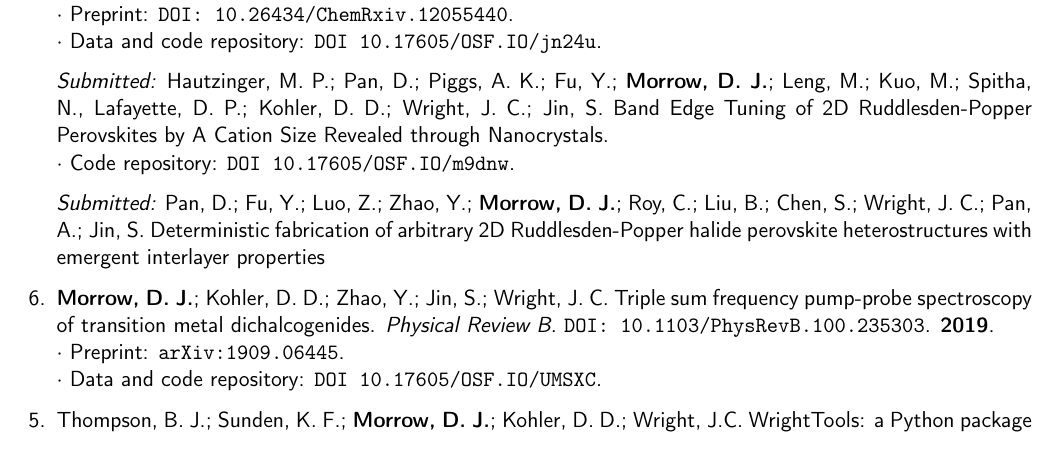
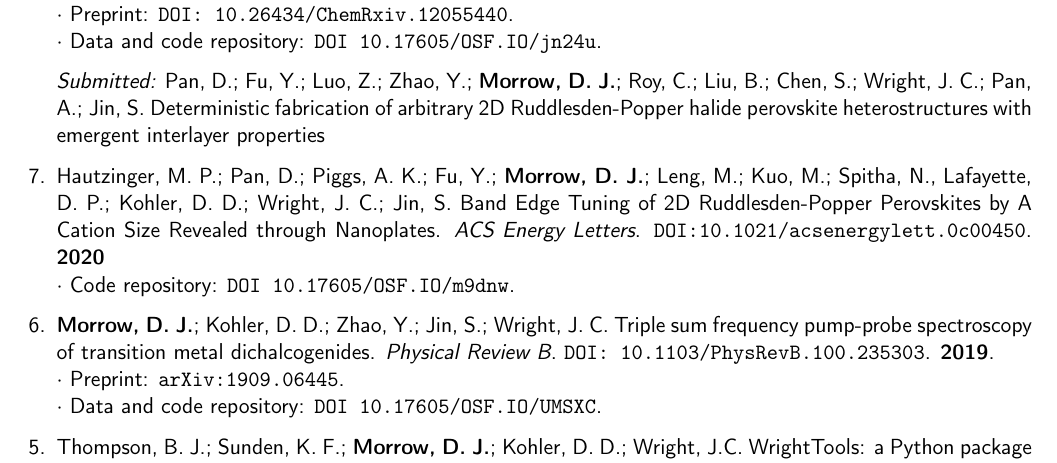
Before and after one commit to darienmorrow/CV, a LaTeX CV (CV.tex): part of page 2 of 5, cut so that both start at the same text. Compiled offline with pdfLaTeX.

Commit message:
add Hautzinger 2020

```diff
--- a/CV.tex
+++ b/CV.tex
@@ -74,10 +74,11 @@
 $\cdot$ Preprint: \href{https://dx.doi.org/10.26434/chemrxiv.12055440}{\texttt{DOI: 10.26434/ChemRxiv.12055440}}. \\
 $\cdot$ Data and code repository: \href{https://osf.io/jn24u/}{\texttt{DOI 10.17605/OSF.IO/jn24u}}.
 
-\item[] \textit{Submitted:} Hautzinger, M. P.; Pan, D.; Piggs, A. K.; Fu, Y.; \textbf{Morrow, D. J.}; Leng, M.; Kuo, M.; Spitha, N., Lafayette, D. P.; Kohler, D. D.; Wright, J. C.; Jin, S. Band Edge Tuning of 2D Ruddlesden-Popper Perovskites by A Cation Size Revealed through Nanocrystals. \\
-$\cdot$ Code repository: \href{https://osf.io/m9dnw/}{\texttt{DOI 10.17605/OSF.IO/m9dnw}}.
 
 \item[] \textit{Submitted:} Pan, D.; Fu, Y.; Luo, Z.; Zhao, Y.; \textbf{Morrow, D. J.}; Roy, C.; Liu, B.; Chen, S.; Wright, J. C.; Pan, A.; Jin, S. Deterministic fabrication of arbitrary 2D Ruddlesden-Popper halide perovskite heterostructures with emergent interlayer properties
+
+\item Hautzinger, M. P.; Pan, D.; Piggs, A. K.; Fu, Y.; \textbf{Morrow, D. J.}; Leng, M.; Kuo, M.; Spitha, N., Lafayette, D. P.; Kohler, D. D.; Wright, J. C.; Jin, S. Band Edge Tuning of 2D Ruddlesden-Popper Perovskites by A Cation Size Revealed through Nanoplates. \emph{ACS Energy Letters}. \href{https://pubs.acs.org/doi/10.1021/acsenergylett.0c00450}{\texttt{DOI:10.1021/acsenergylett.0c00450}}. \textbf{2020} \\
+$\cdot$ Code repository: \href{https://osf.io/m9dnw/}{\texttt{DOI 10.17605/OSF.IO/m9dnw}}.
 
 \item  \textbf{Morrow, D. J.}; Kohler, D. D.; Zhao, Y.; Jin, S.; Wright, J. C. Triple sum frequency pump-probe spectroscopy of transition metal dichalcogenides. \emph{Physical Review B}. \href{https://journals.aps.org/pra/abstract/10.1103/PhysRevB.100.235303}{\texttt{DOI: 10.1103/PhysRevB.100.235303}}. \textbf{2019}.\\
 $\cdot$ Preprint: \href{http://arxiv.org/abs/1909.06445}{\texttt{arXiv:1909.06445}}. \\
```
Also changed, not shown: CV.pdf.
